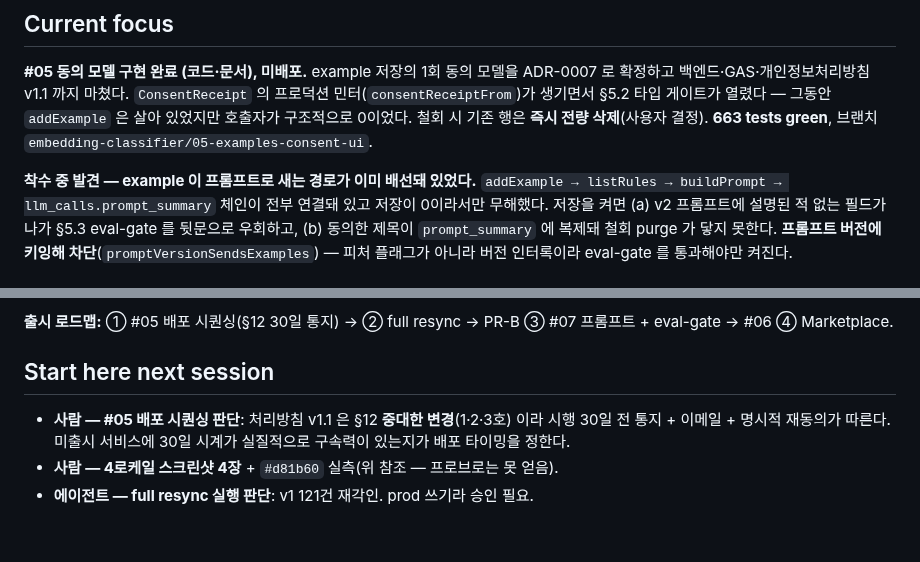
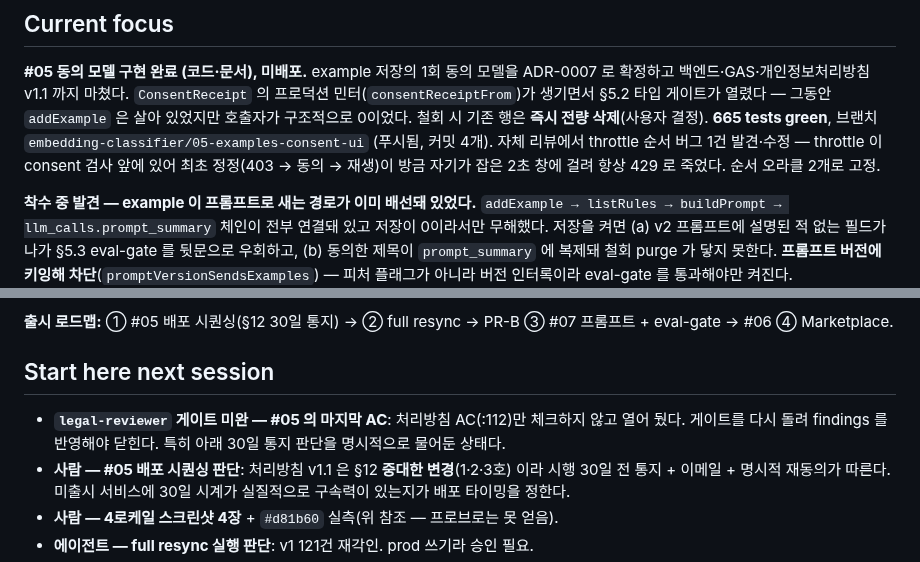
Before and after one commit to lim010111/autocolor-calendar, a Markdown page: STATUS.md, 2 parts joined by grey strips. Drawn GitHub-style; blank space fills up the shorter version.

Commit message:
docs(status): narrative 정정 — 테스트 수·throttle 수정·legal 게이트 미완
663 → 665 (throttle 순서 수정 + 오라클 2개). #05 의 개인정보처리방침 AC 가
`legal-reviewer` 게이트 대기로 열려 있음을 "Start here" 에 명시.

Co-Authored-By: Claude Opus 5 (1M context) <noreply@anthropic.com>
Claude-Session: https://claude.ai/code/session_01BygGcX1PYkAidNXfvW5tRR

```diff
--- a/STATUS.md
+++ b/STATUS.md
@@ -11,7 +11,10 @@ outside the narrative block; mechanical sections are regenerated every run._
 `ConsentReceipt` 의 프로덕션 민터(`consentReceiptFrom`)가 생기면서 §5.2 타입
 게이트가 열렸다 — 그동안 `addExample` 은 살아 있었지만 호출자가 구조적으로
 0이었다. 철회 시 기존 행은 **즉시 전량 삭제**(사용자 결정).
-**663 tests green**, 브랜치 `embedding-classifier/05-examples-consent-ui`.
+**665 tests green**, 브랜치 `embedding-classifier/05-examples-consent-ui`
+(푸시됨, 커밋 4개). 자체 리뷰에서 throttle 순서 버그 1건 발견·수정 — throttle
+이 consent 검사 앞에 있어 최초 정정(403 → 동의 → 재생)이 방금 자기가 잡은
+2초 창에 걸려 항상 429 로 죽었다. 순서 오라클 2개로 고정.
 
 **착수 중 발견 — example 이 프롬프트로 새는 경로가 이미 배선돼 있었다.**
 `addExample → listRules → buildPrompt → llm_calls.prompt_summary` 체인이
@@ -44,6 +47,9 @@ PR-B(v1 읽기 경로 제거)의 실질 선행조건이다. `#d81b60` 은 26개
 
 ## Start here next session
 
+- **`legal-reviewer` 게이트 미완 — #05 의 마지막 AC**: 처리방침 AC(:112)만
+  체크하지 않고 열어 뒀다. 게이트를 다시 돌려 findings 를 반영해야 닫힌다.
+  특히 아래 30일 통지 판단을 명시적으로 물어둔 상태다.
 - **사람 — #05 배포 시퀀싱 판단**: 처리방침 v1.1 은 §12 **중대한 변경**(1·2·3호)
   이라 시행 30일 전 통지 + 이메일 + 명시적 재동의가 따른다. 미출시 서비스에
   30일 시계가 실질적으로 구속력이 있는지가 배포 타이밍을 정한다.
```
